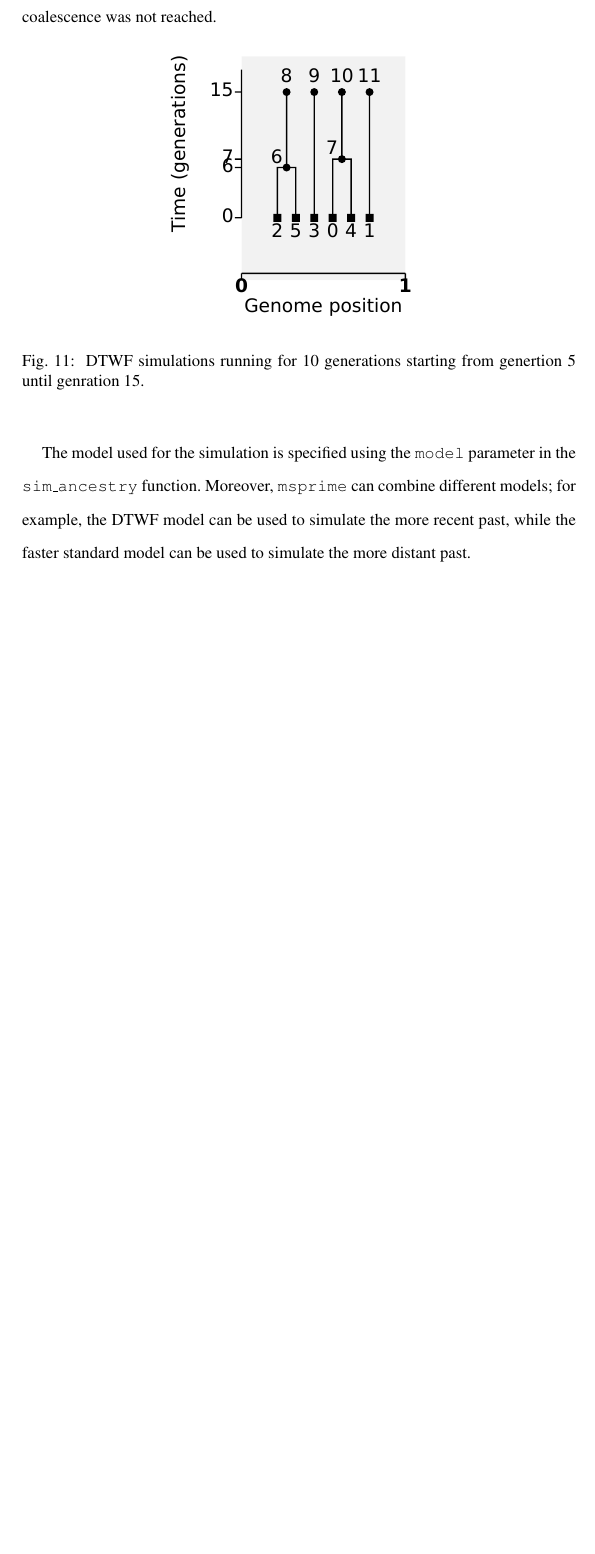
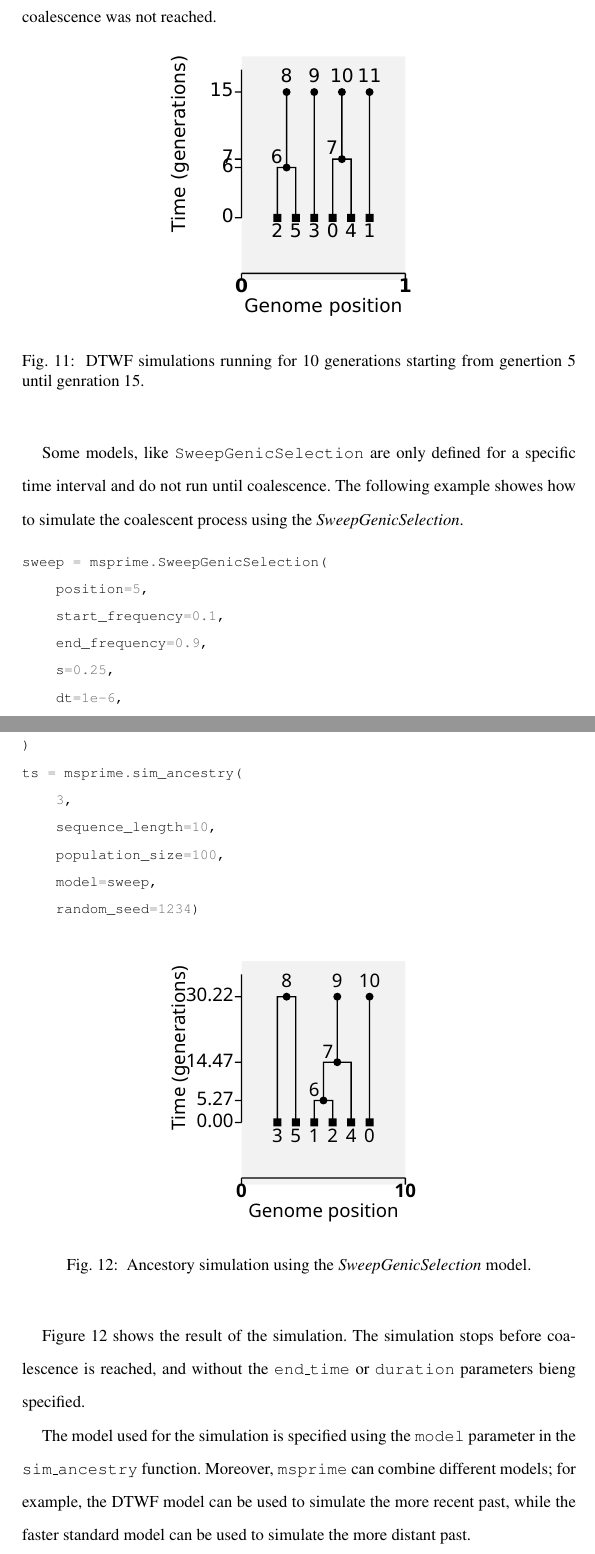
Before and after one commit to jeromekelleher/spg-chapter, a LaTeX document (chapter.tex): part of page 38 of 71 before the commit and two parts of pages 38 and 39 of 72 after it, the two joined at a grey line, cut so that both start at the same text, the shorter picture padded with empty space. Compiled offline with pdfLaTeX.

Commit message:
sweeps example

```diff
--- a/chapter.tex
+++ b/chapter.tex
@@ -1259,6 +1259,35 @@ at generation 15, even though coalescence was not reached.
 \caption{\label{fig:start-duration} DTWF simulations running for 10 generations starting from genertion 5 until genration 15.}
 \end{figure}
 
+Some models, like \texttt{SweepGenicSelection} are only defined for a specific time interval and do not run until coalescence. The following example showes
+how to simulate the coalescent process using the \emph{SweepGenicSelection}.
+
+\begin{pythoncode}
+sweep = msprime.SweepGenicSelection(
+    position=5,
+    start_frequency=0.1,
+    end_frequency=0.9,
+    s=0.25,
+    dt=1e-6,
+)
+ts = msprime.sim_ancestry(
+    3,
+    sequence_length=10,
+    population_size=100,
+    model=sweep,
+    random_seed=1234)
+\end{pythoncode}
+
+\begin{figure}
+\begin{center}
+\includegraphics[width=0.48\textwidth]{images/sweep.pdf}
+\end{center}
+\caption{\label{fig:SweepGenicSelection} Ancestory simulation using the \emph{SweepGenicSelection} model.}
+\end{figure}
+
+Figure~\ref{fig:SweepGenicSelection} shows the result of the simulation. The simulation stops before coalescence is reached, and without the \texttt{end\_time} or
+\texttt{duration} parameters bieng specified.
+
 
 The model used for the simulation is specified using the \texttt{model} parameter
 in the \texttt{sim\_ancestry} function. Moreover, \msprime\ can combine different models; for example, the DTWF model can be used to simulate the more recent
```
Also changed, not shown: images/sweep.pdf (added), 1 other file.
